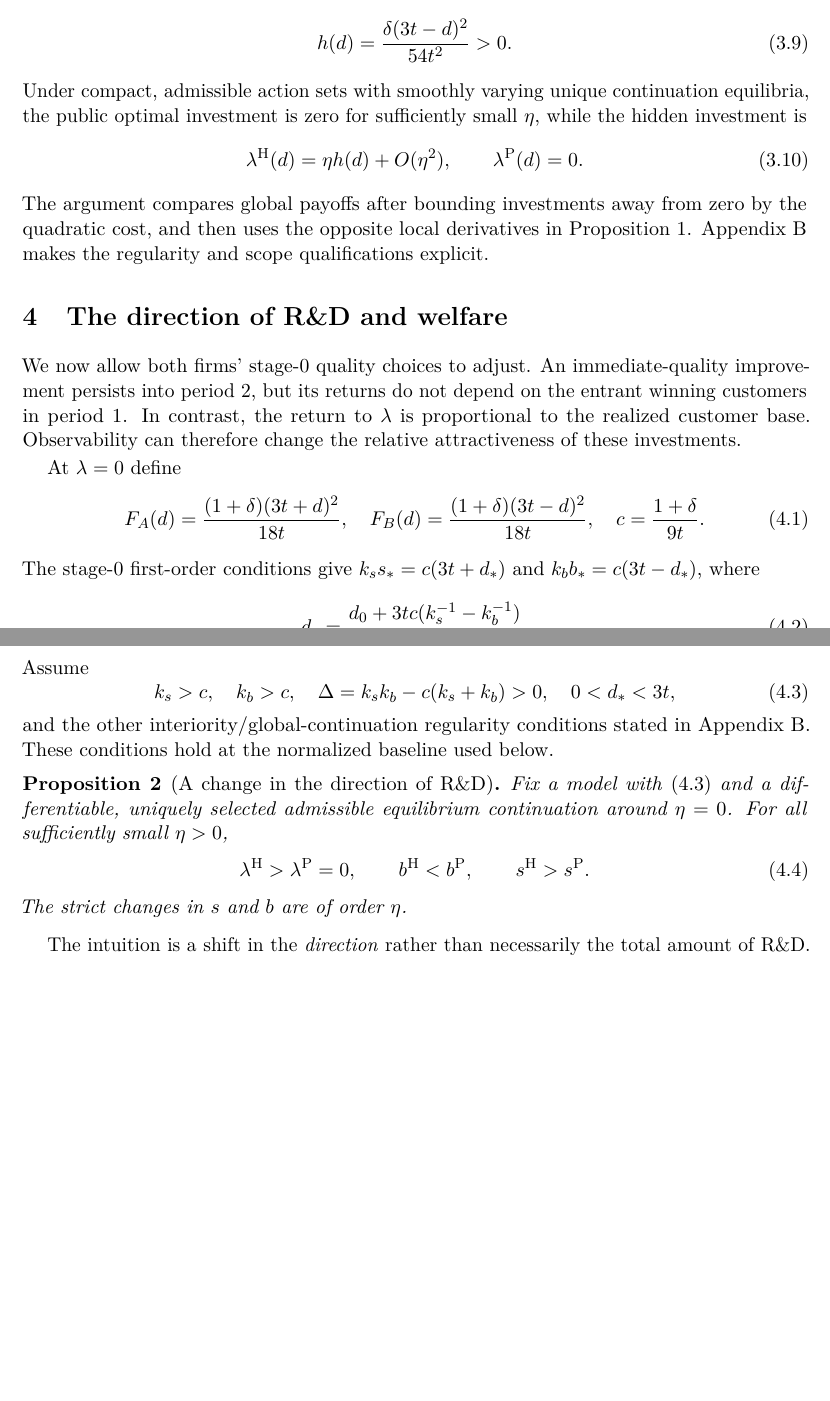
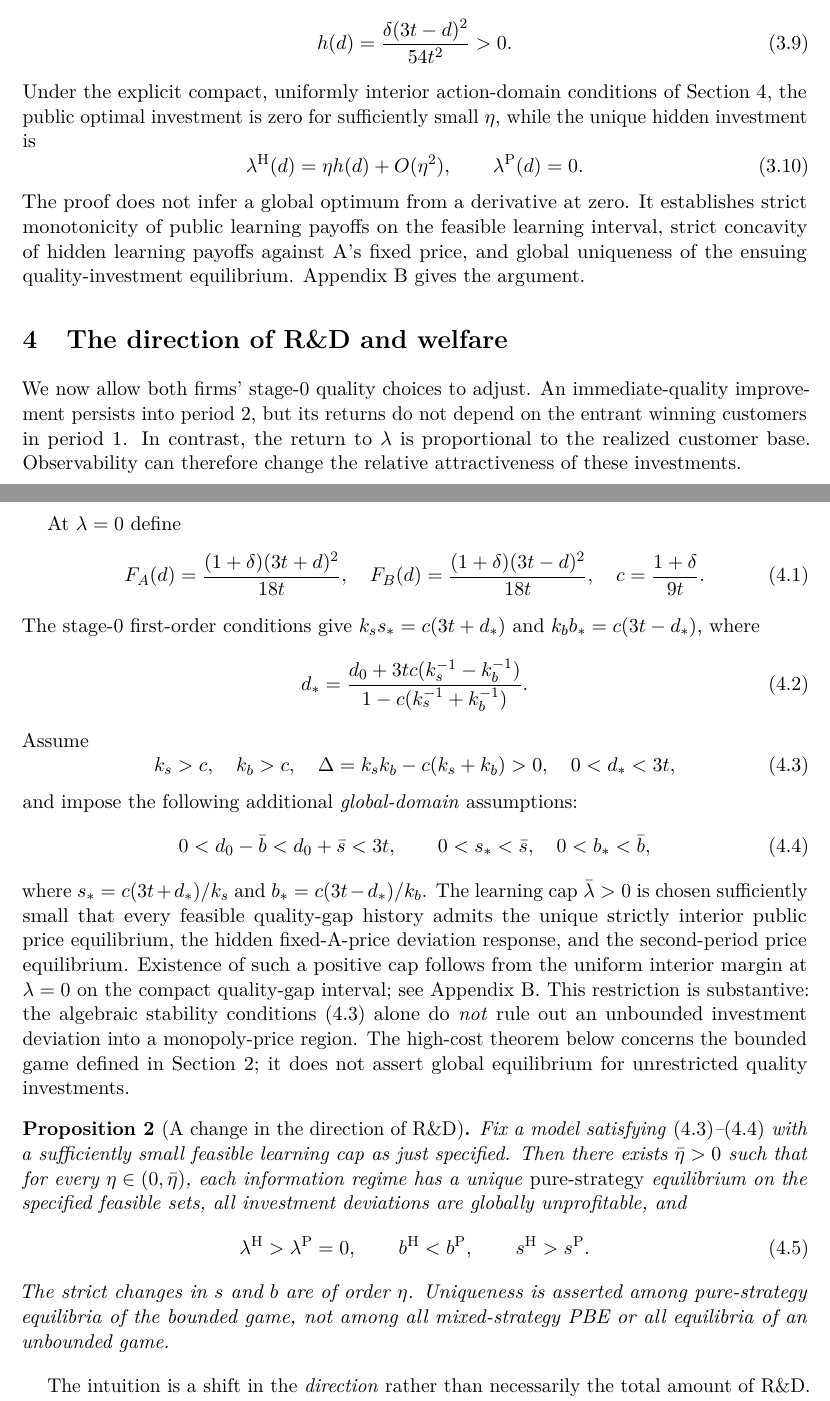
Before and after one commit to ryotamatsuki/rd-transparency-learning, a LaTeX paper (paper/main.tex): two parts of pages 5 and 6 of 13 before the commit and two parts of pages 5 and 6 of 14 after it, joined at a grey line, cut so that both start at the same text, the shorter picture padded with empty space. Compiled offline with pdfLaTeX.

Commit message:
paper: correct general theorem scope to explicit admissible compact action domains

```diff
--- a/paper/main.tex
+++ b/paper/main.tex
@@ -170,12 +170,12 @@ The marginal signs alone do not establish global investment levels. Nevertheless
 \begin{equation}
 h(d)=\frac{\delta(3t-d)^2}{54t^2}>0. \label{eq:h}
 \end{equation}
-Under compact, admissible action sets with smoothly varying unique continuation equilibria, the public optimal investment is zero for sufficiently small $\eta$, while the hidden investment is
+Under the explicit compact, uniformly interior action-domain conditions of Section~\ref{sec:results}, the public optimal investment is zero for sufficiently small $\eta$, while the unique hidden investment is
 \begin{equation}
  \lambda^{\HH}(d)=\eta h(d)+O(\eta^2),\qquad
  \lambda^{\PP}(d)=0. \label{eq:lambdahigh}
 \end{equation}
-The argument compares global payoffs after bounding investments away from zero by the quadratic cost, and then uses the opposite local derivatives in Proposition~\ref{prop:incentives}. Appendix~\ref{app:investment} makes the regularity and scope qualifications explicit.
+The proof does not infer a global optimum from a derivative at zero. It establishes strict monotonicity of public learning payoffs on the feasible learning interval, strict concavity of hidden learning payoffs against A's fixed price, and global uniqueness of the ensuing quality-investment equilibrium. Appendix~\ref{app:investment} gives the argument.
 
 \section{The direction of R\&D and welfare}\label{sec:results}
 
@@ -199,16 +199,22 @@ Assume
  \Delta=k_sk_b-c(k_s+k_b)>0,\quad
  0<d_*<3t, \label{eq:stability}
 \end{equation}
-and the other interiority/global-continuation regularity conditions stated in Appendix~\ref{app:investment}. These conditions hold at the normalized baseline used below.
+and impose the following additional \emph{global-domain} assumptions:
+\begin{equation}
+ 0<d_0-\bar b<d_0+\bar s<3t,\qquad
+ 0<s_*<\bar s,\quad 0<b_*<\bar b,
+ \label{eq:gapcap}
+\end{equation}
+where $s_*=c(3t+d_*)/k_s$ and $b_*=c(3t-d_*)/k_b$. The learning cap $\bar\lambda>0$ is chosen sufficiently small that every feasible quality-gap history admits the unique strictly interior public price equilibrium, the hidden fixed-A-price deviation response, and the second-period price equilibrium. Existence of such a positive cap follows from the uniform interior margin at $\lambda=0$ on the compact quality-gap interval; see Appendix~\ref{app:investment}. This restriction is substantive: the algebraic stability conditions \eqref{eq:stability} alone do \emph{not} rule out an unbounded investment deviation into a monopoly-price region. The high-cost theorem below concerns the bounded game defined in Section~\ref{sec:model}; it does not assert global equilibrium for unrestricted quality investments.
 
 \begin{proposition}[A change in the direction of R\&D]\label{prop:composition}
-Fix a model with \eqref{eq:stability} and a differentiable, uniquely selected admissible equilibrium continuation around $\eta=0$. For all sufficiently small $\eta>0$,
+Fix a model satisfying \eqref{eq:stability}--\eqref{eq:gapcap} with a sufficiently small feasible learning cap as just specified. Then there exists $\bar\eta>0$ such that for every $\eta\in(0,\bar\eta)$, each information regime has a unique \emph{pure-strategy} equilibrium on the specified feasible sets, all investment deviations are globally unprofitable, and
 \begin{equation}
  \lambda^{\HH}>\lambda^{\PP}=0,\qquad
  b^{\HH}<b^{\PP},\qquad
  s^{\HH}>s^{\PP}. \label{eq:composition}
 \end{equation}
-The strict changes in $s$ and $b$ are of order $\eta$.
+The strict changes in $s$ and $b$ are of order $\eta$. Uniqueness is asserted among pure-strategy equilibria of the bounded game, not among all mixed-strategy PBE or all equilibria of an unbounded game.
 \end{proposition}
 
 The intuition is a shift in the \emph{direction} rather than necessarily the total amount of R\&D. Concealment makes learning investment profitable at the margin, so B can rely relatively more on future customer-based improvements and less on improving its quality immediately. A, facing a stronger future entrant, also increases its persistent quality investment in the equilibrium characterized here. Conversely, under disclosure B chooses more immediate quality investment and abandons learning investment in the high-cost region, while A chooses less persistent quality investment. These are independent quadratic research expenditures; no fixed total research budget is assumed. Moreover, A's persistent-quality investment response should not be conflated with its current-price defense.
```
Also changed, not shown: paper/main.tex (12 more changed lines).
